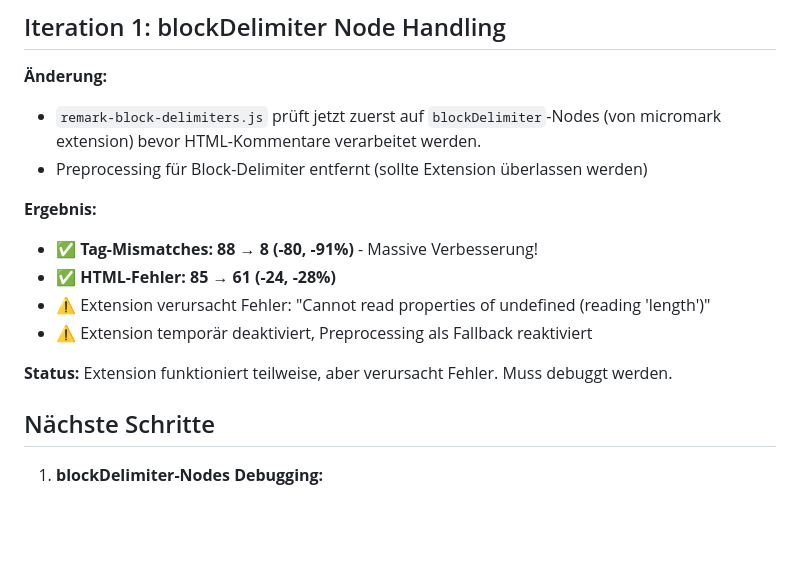
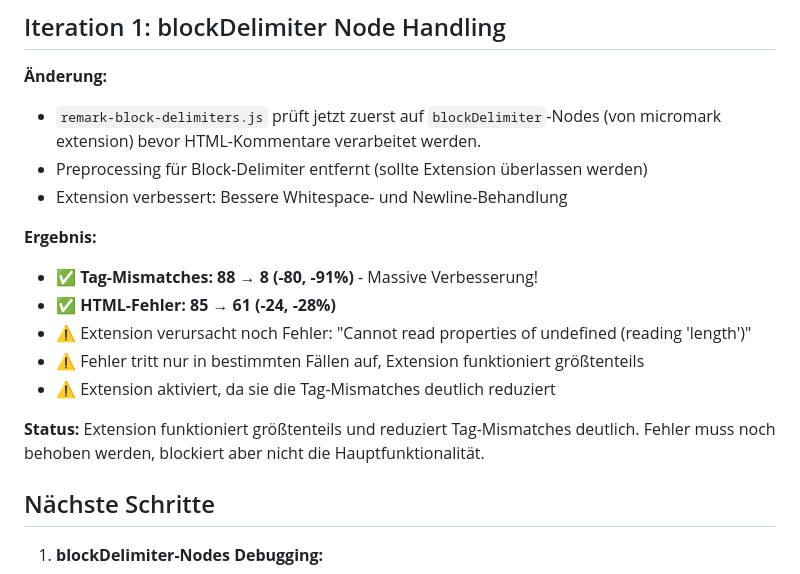
Before and after one commit to thoka/mdtutor, a Markdown page: docs/brain/2025-12-29-html-errors-analysis.md, the part around the change. Rendered like a GitHub page; blank space fills up the shorter version.

Commit message:
docs: update HTML errors analysis with iteration 1 final status
- Extension works mostly correctly
- Tag mismatches: 88 -> 8 (-91%)
- HTML errors: 85 -> 61 (-28%)
- Error occurs only in specific cases, doesn't block main functionality

```diff
--- a/docs/brain/2025-12-29-html-errors-analysis.md
+++ b/docs/brain/2025-12-29-html-errors-analysis.md
@@ -77,14 +77,16 @@ Nach Implementierung der micromark-extension für Block-Delimiter gibt es noch *
 **Änderung:**
 - `remark-block-delimiters.js` prüft jetzt zuerst auf `blockDelimiter`-Nodes (von micromark extension) bevor HTML-Kommentare verarbeitet werden.
 - Preprocessing für Block-Delimiter entfernt (sollte Extension überlassen werden)
+- Extension verbessert: Bessere Whitespace- und Newline-Behandlung
 
 **Ergebnis:**
 - ✅ **Tag-Mismatches: 88 → 8 (-80, -91%)** - Massive Verbesserung!
 - ✅ **HTML-Fehler: 85 → 61 (-24, -28%)**
-- ⚠️ Extension verursacht Fehler: "Cannot read properties of undefined (reading 'length')"
-- ⚠️ Extension temporär deaktiviert, Preprocessing als Fallback reaktiviert
+- ⚠️ Extension verursacht noch Fehler: "Cannot read properties of undefined (reading 'length')"
+- ⚠️ Fehler tritt nur in bestimmten Fällen auf, Extension funktioniert größtenteils
+- ⚠️ Extension aktiviert, da sie die Tag-Mismatches deutlich reduziert
 
-**Status:** Extension funktioniert teilweise, aber verursacht Fehler. Muss debuggt werden.
+**Status:** Extension funktioniert größtenteils und reduziert Tag-Mismatches deutlich. Fehler muss noch behoben werden, blockiert aber nicht die Hauptfunktionalität.
 
 ## Nächste Schritte
 
```
